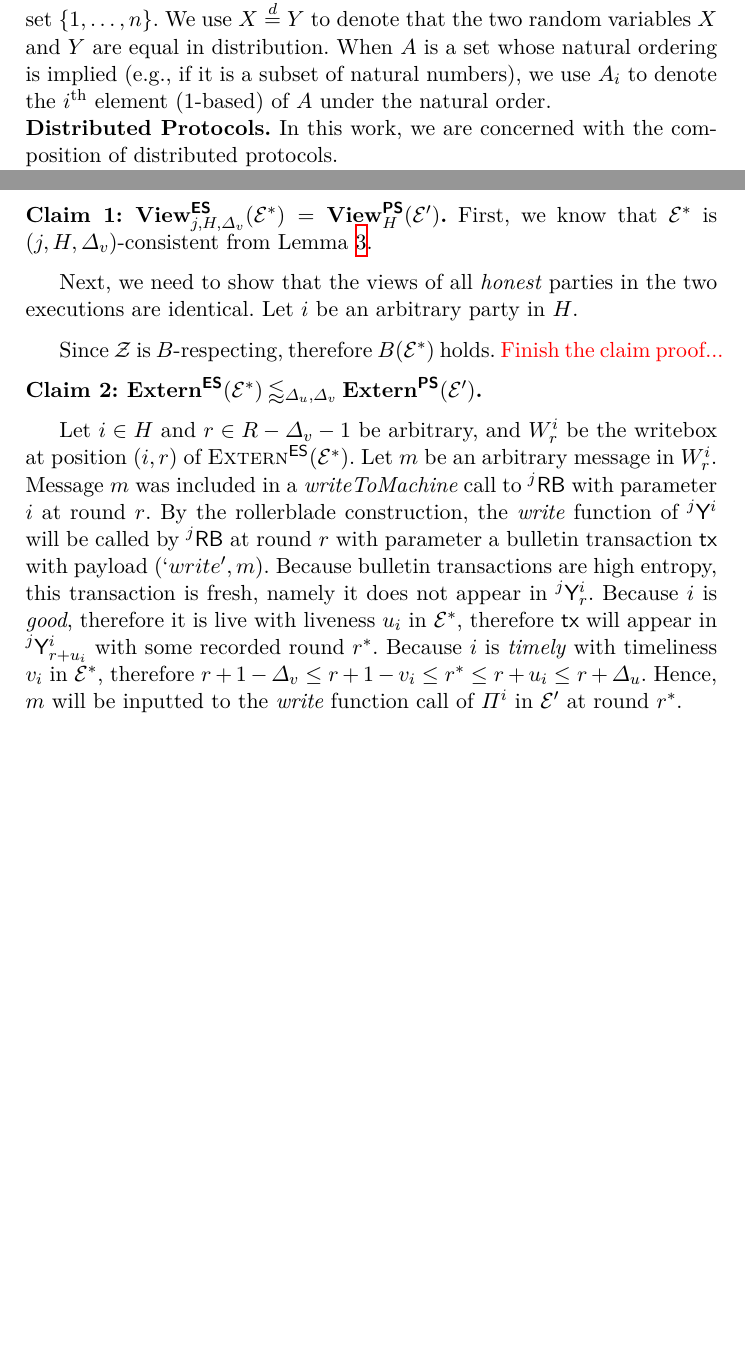
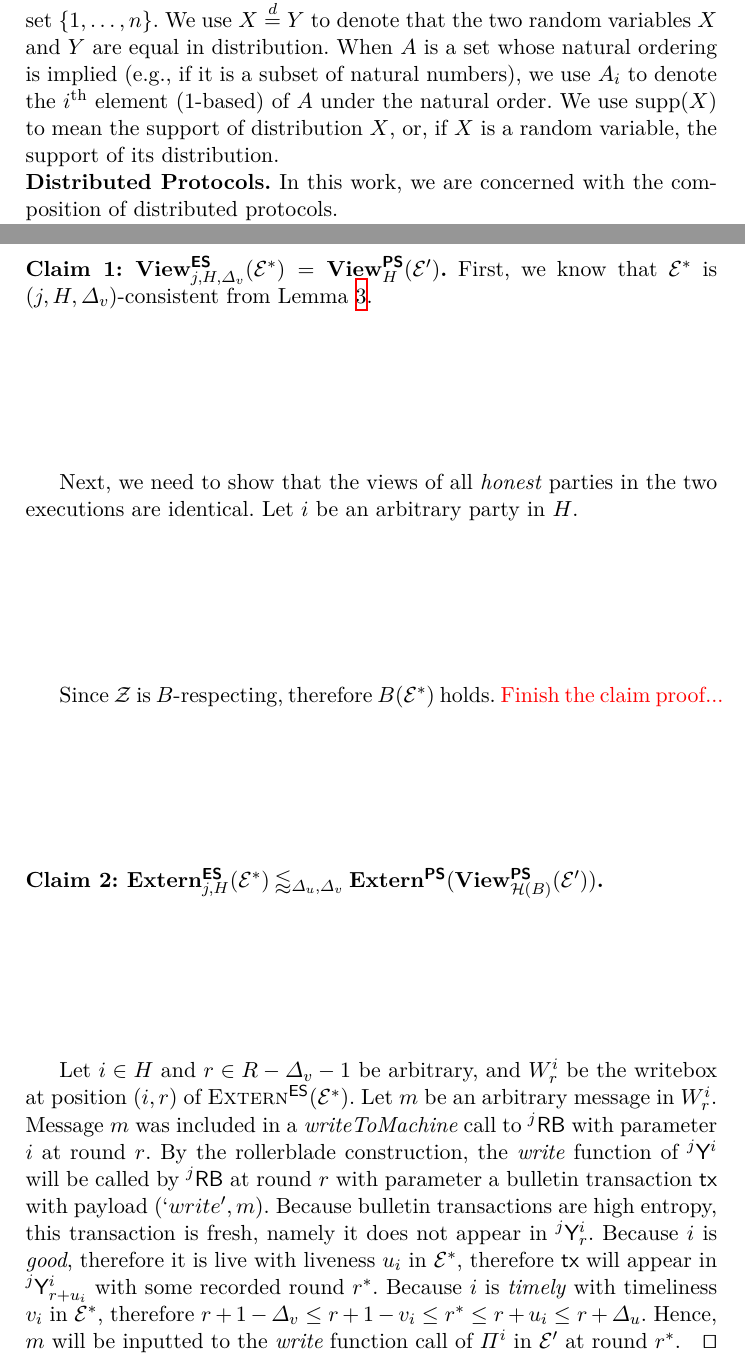
Before and after one commit to dionyziz/rollerblade, a LaTeX paper (rollerblade.tex, which reads analysis.tex, preliminaries.tex): two parts of pages 6 and 32 of 37, joined at a grey line, cut so that both start at the same text, the shorter picture padded with empty space. Compiled offline with XeLaTeX; a LaTeX package or settings file that is missing is left out.

Commit message:
Notational

```diff
--- a/analysis.tex
+++ b/analysis.tex
@@ -545,7 +545,7 @@ contiguous honest participation is also known in the literature as
   {\color{red} Finish the claim proof...}
 
   \noindent
-  \textbf{Claim 2: $\LCExtern(\mathcal{E}^*) \laterly{\Delta_u,\Delta_v} \PEExtern(\mathcal{E}')$.}
+  \textbf{Claim 2: $\LCExtern_{j,H}(\mathcal{E}^*) \laterly{\Delta_u,\Delta_v} \PEExtern(\PEView_{\mathcal{H}(B)}(\mathcal{E}'))$.}
 
   Let $i \in H$ and $r \in R - \Delta_v - 1$ be arbitrary, and $W^i_r$ be the writebox
   at position $(i, r)$ of $\LCExtern(\mathcal{E}^*)$. Let $m$ be an arbitrary message
@@ -560,6 +560,7 @@ contiguous honest participation is also known in the literature as
   $r + 1 - \Delta_v \leq r + 1 - v_i \leq r^* \leq r + u_i \leq r + \Delta_u$.
   Hence, $m$ will be inputted to the \emph{write} function call of $\Pi^i$
   in $\mathcal{E}'$ at round $r^*$.
+  \qed
   % TODO: Check that there are sufficient rounds before the end of the simulation
   % for $\Pi^i$ to write this message (i.e., for the message to appear in the prepareSimulationInputs
   % output).
--- a/preliminaries.tex
+++ b/preliminaries.tex
@@ -21,6 +21,8 @@ are equal in distribution.
 When $A$ is a set whose natural ordering is implied (e.g., if it is a subset
 of natural numbers), we use $A_i$ to denote the $i^\text{th}$ element ($1$-based)
 of $A$ under the natural order.
+We use $\supp(X)$ to mean the support of distribution $X$,
+or, if $X$ is a random variable, the support of its distribution.
 
 \noindent
 \textbf{Distributed Protocols.}
```
